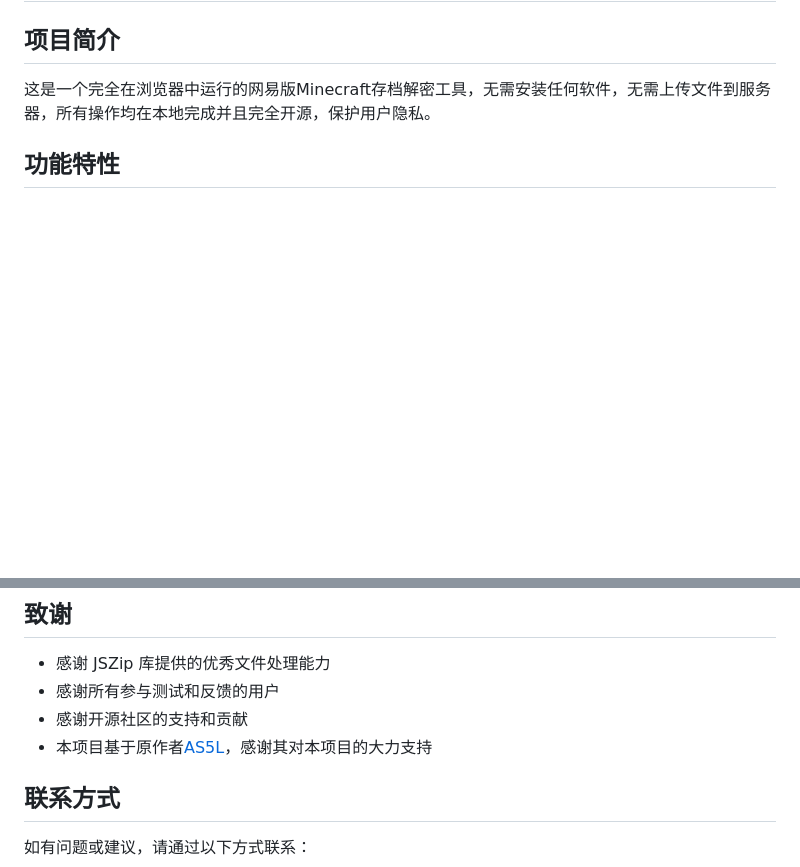
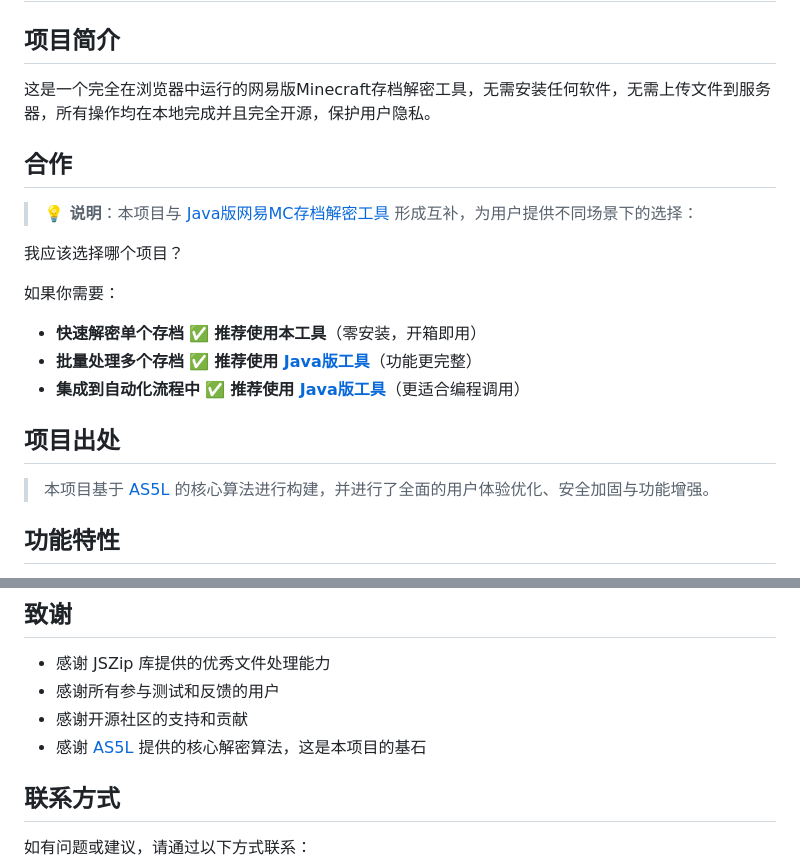
Before and after one commit to ihaiming/NetEaseMC-Decryptor, a Markdown page: README.md, 2 parts joined by grey strips. GitHub-like rendering; blank space fills up the shorter version.

```diff
--- a/README.md
+++ b/README.md
@@ -3,6 +3,21 @@
 ## 项目简介
 
 这是一个完全在浏览器中运行的网易版Minecraft存档解密工具，无需安装任何软件，无需上传文件到服务器，所有操作均在本地完成并且完全开源，保护用户隐私。
+
+## 合作
+
+> **💡 说明**：本项目与 [Java版网易MC存档解密工具](https://github.com/Jerbvsjhs/NeteaseMcDencrypter) 形成互补，为用户提供不同场景下的选择：
+
+我应该选择哪个项目？
+
+如果你需要：
+- **快速解密单个存档** ✅ **推荐使用本工具**（零安装，开箱即用）
+- **批量处理多个存档** ✅ **推荐使用 [Java版工具](https://github.com/Jerbvsjhs/NeteaseMcDencrypter)**（功能更完整）
+- **集成到自动化流程中** ✅ **推荐使用 [Java版工具](https://github.com/Jerbvsjhs/NeteaseMcDencrypter)**（更适合编程调用）
+
+## 项目出处
+
+> 本项目基于 [AS5L](https://github.com/AS5L/AS5L.github.io) 的核心算法进行构建，并进行了全面的用户体验优化、安全加固与功能增强。
 
 ## 功能特性
 
@@ -147,7 +162,8 @@ NetEaseMC-Decryptor/
 - 感谢 JSZip 库提供的优秀文件处理能力
 - 感谢所有参与测试和反馈的用户
 - 感谢开源社区的支持和贡献
-- 本项目基于原作者[AS5L](https://github.com/AS5L/AS5L.github.io)，感谢其对本项目的大力支持
+- 感谢 [AS5L](https://github.com/AS5L/AS5L.github.io) 提供的核心解密算法，这是本项目的基石
+
 ## 联系方式
 
 如有问题或建议，请通过以下方式联系：
```
